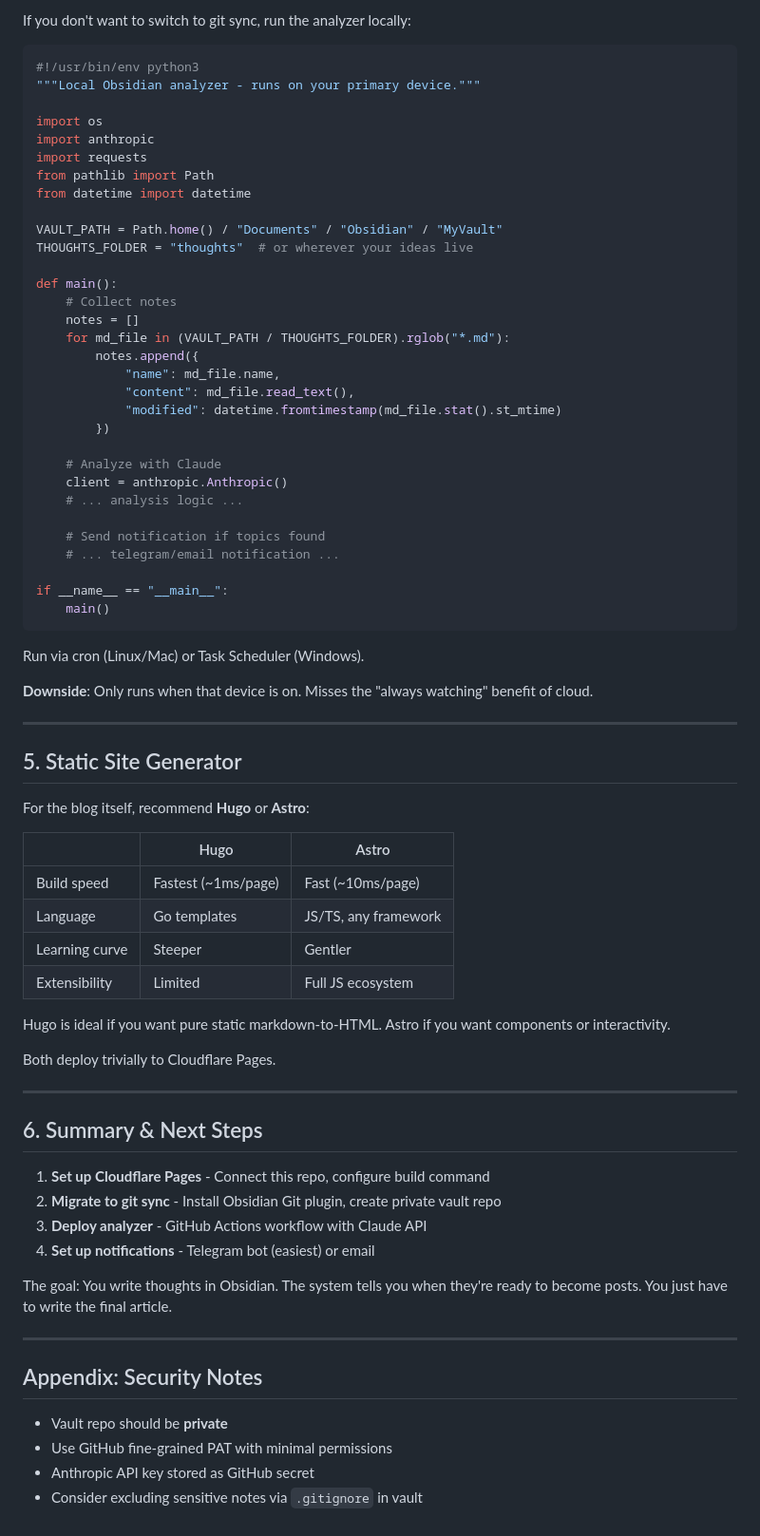
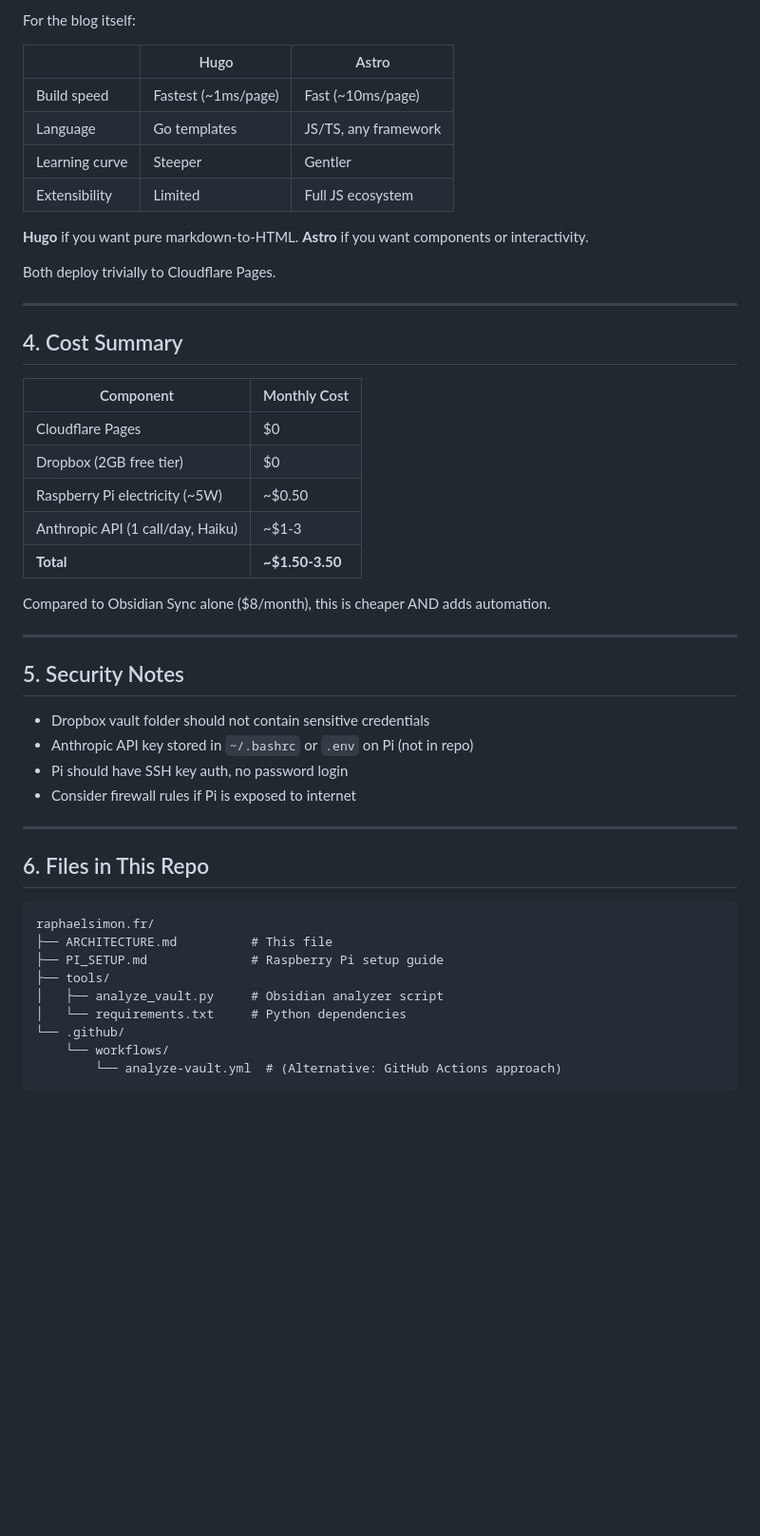
Before and after one commit to rplsmn/raphaelsimon.fr, a Markdown page: ARCHITECTURE.md, the part around one of its changes. Shown at 95% size. Rendered like a GitHub page; blank space fills up the shorter version.

````diff
--- a/ARCHITECTURE.md
+++ b/ARCHITECTURE.md
@@ -221,49 +135,5 @@ Alternatively, use a VPS ($5/month DigitalOcean droplet) with a cron job if you
 
-If you don't want to switch to git sync, run the analyzer locally:
-
-```python
-#!/usr/bin/env python3
-"""Local Obsidian analyzer - runs on your primary device."""
-
-import os
-import anthropic
-import requests
-from pathlib import Path
-from datetime import datetime
-
-VAULT_PATH = Path.home() / "Documents" / "Obsidian" / "MyVault"
-THOUGHTS_FOLDER = "thoughts"  # or wherever your ideas live
-
-def main():
-    # Collect notes
-    notes = []
-    for md_file in (VAULT_PATH / THOUGHTS_FOLDER).rglob("*.md"):
-        notes.append({
-            "name": md_file.name,
-            "content": md_file.read_text(),
-            "modified": datetime.fromtimestamp(md_file.stat().st_mtime)
-        })
-
-    # Analyze with Claude
-    client = anthropic.Anthropic()
-    # ... analysis logic ...
-
-    # Send notification if topics found
-    # ... telegram/email notification ...
-
-if __name__ == "__main__":
-    main()
-```
-
-Run via cron (Linux/Mac) or Task Scheduler (Windows).
-
-**Downside**: Only runs when that device is on. Misses the "always watching" benefit of cloud.
-
----
-
-## 5. Static Site Generator
-
-For the blog itself, recommend **Hugo** or **Astro**:
+For the blog itself:
 
 | | Hugo | Astro |
 |--|------|-------|
@@ -272,26 +142,45 @@ For the blog itself, recommend **Hugo** or **Astro**:
 | Learning curve | Steeper | Gentler |
 | Extensibility | Limited | Full JS ecosystem |
 
-Hugo is ideal if you want pure static markdown-to-HTML. Astro if you want components or interactivity.
+**Hugo** if you want pure markdown-to-HTML. **Astro** if you want components or interactivity.
 
 Both deploy trivially to Cloudflare Pages.
 
 ---
 
-## 6. Summary & Next Steps
+## 4. Cost Summary
 
-1. **Set up Cloudflare Pages** - Connect this repo, configure build command
-2. **Migrate to git sync** - Install Obsidian Git plugin, create private vault repo
-3. **Deploy analyzer** - GitHub Actions workflow with Claude API
-4. **Set up notifications** - Telegram bot (easiest) or email
+| Component | Monthly Cost |
+|-----------|--------------|
+| Cloudflare Pages | $0 |
+| Dropbox (2GB free tier) | $0 |
+| Raspberry Pi electricity (~5W) | ~$0.50 |
+| Anthropic API (1 call/day, Haiku) | ~$1-3 |
+| **Total** | **~$1.50-3.50** |
 
-The goal: You write thoughts in Obsidian. The system tells you when they're ready to become posts. You just have to write the final article.
+Compared to Obsidian Sync alone ($8/month), this is cheaper AND adds automation.
 
 ---
 
-## Appendix: Security Notes
+## 5. Security Notes
 
-- Vault repo should be **private**
-- Use GitHub fine-grained PAT with minimal permissions
-- Anthropic API key stored as GitHub secret
-- Consider excluding sensitive notes via `.gitignore` in vault
+- Dropbox vault folder should not contain sensitive credentials
+- Anthropic API key stored in `~/.bashrc` or `.env` on Pi (not in repo)
+- Pi should have SSH key auth, no password login
+- Consider firewall rules if Pi is exposed to internet
+
+---
+
+## 6. Files in This Repo
+
+```
+raphaelsimon.fr/
+├── ARCHITECTURE.md          # This file
+├── PI_SETUP.md              # Raspberry Pi setup guide
+├── tools/
+│   ├── analyze_vault.py     # Obsidian analyzer script
+│   └── requirements.txt     # Python dependencies
+└── .github/
+    └── workflows/
+        └── analyze-vault.yml  # (Alternative: GitHub Actions approach)
+```
````
Also changed, not shown: other parts of ARCHITECTURE.md (+71 -157 lines), PI_SETUP.md (added, +355 -0 lines).
